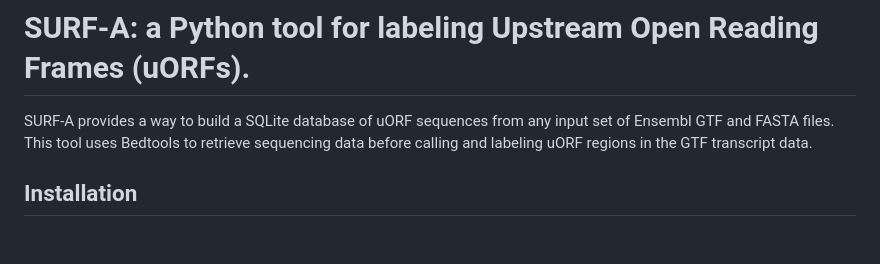
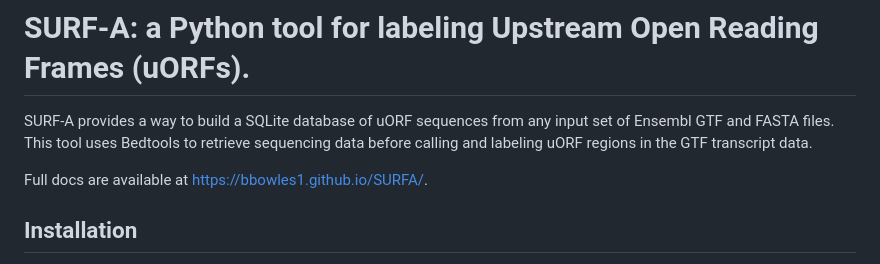
Before and after one commit to bbowles1/SURFA, a Markdown page: README.md, the part around the change. Rendered like a GitHub page; blank space fills up the shorter version.

Commit message:
Update README.md
add docs link

```diff
--- a/README.md
+++ b/README.md
@@ -8,6 +8,7 @@
 
 SURF-A provides a way to build a SQLite database of uORF sequences from any input set of Ensembl GTF and FASTA files. This tool uses Bedtools to retrieve sequencing data before calling and labeling uORF regions in the GTF transcript data.
 
+Full docs are available at [https://bbowles1.github.io/SURFA/](https://bbowles1.github.io/SURFA/).
 
 ## Installation
 
```
